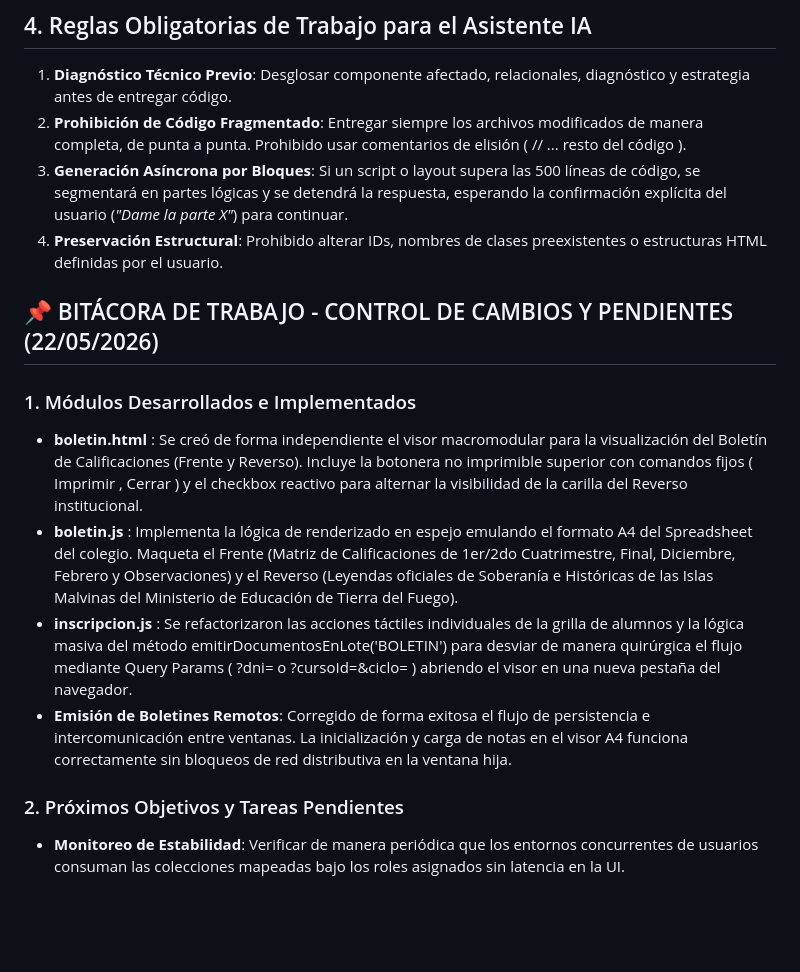
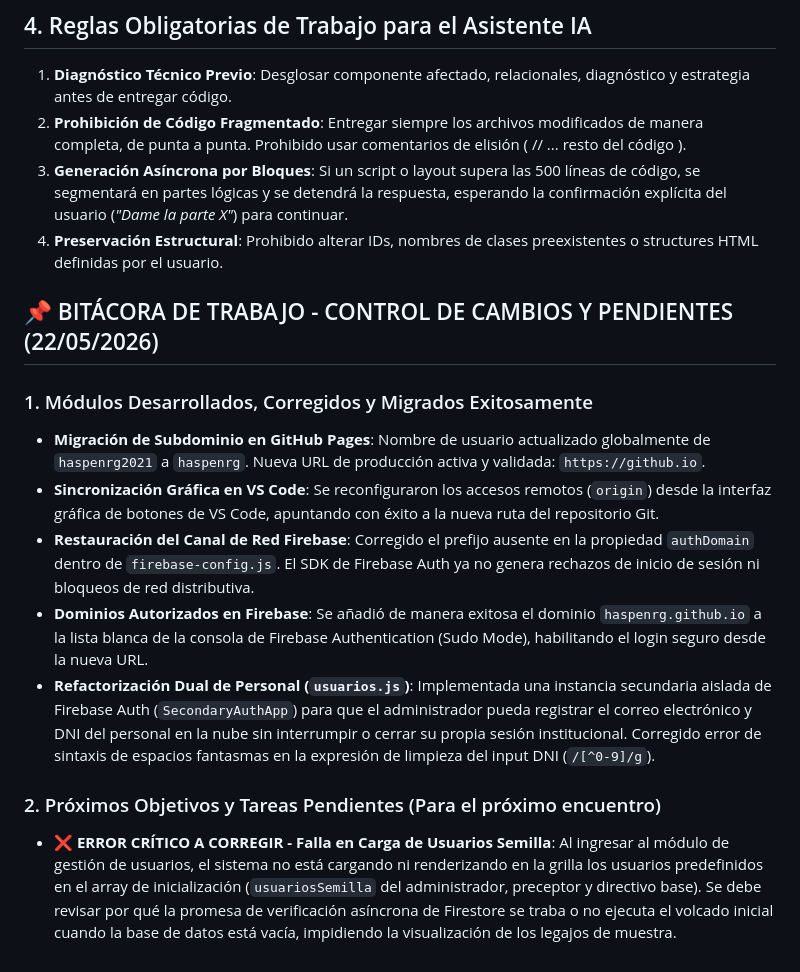
Before and after one commit to Haspenrg/Gestion-Alumnos, a Markdown page: .ai-context.md, the part around the change. GitHub-like rendering; blank space fills up the shorter version.

Commit message:
contexto

```diff
--- a/.ai-context.md
+++ b/.ai-context.md
@@ -24,17 +24,18 @@
 1. **Diagnóstico Técnico Previo**: Desglosar componente afectado, relacionales, diagnóstico y estrategia antes de entregar código.
 2. **Prohibición de Código Fragmentado**: Entregar siempre los archivos modificados de manera completa, de punta a punta. Prohibido usar comentarios de elisión ( // ... resto del código ).
 3. **Generación Asíncrona por Bloques**: Si un script o layout supera las 500 líneas de código, se segmentará en partes lógicas y se detendrá la respuesta, esperando la confirmación explícita del usuario (*"Dame la parte X"*) para continuar.
-4. **Preservación Estructural**: Prohibido alterar IDs, nombres de clases preexistentes o estructuras HTML definidas por el usuario.
+4. **Preservación Estructural**: Prohibido alterar IDs, nombres de clases preexistentes o structures HTML definidas por el usuario.
 
 ## 📌 BITÁCORA DE TRABAJO - CONTROL DE CAMBIOS Y PENDIENTES (22/05/2026)
 
-### 1. Módulos Desarrollados e Implementados
+### 1. Módulos Desarrollados, Corregidos y Migrados Exitosamente
 
-- **boletin.html** : Se creó de forma independiente el visor macromodular para la visualización del Boletín de Calificaciones (Frente y Reverso). Incluye la botonera no imprimible superior con comandos fijos ( Imprimir , Cerrar ) y el checkbox reactivo para alternar la visibilidad de la carilla del Reverso institucional.
-- **boletin.js** : Implementa la lógica de renderizado en espejo emulando el formato A4 del Spreadsheet del colegio. Maqueta el Frente (Matriz de Calificaciones de 1er/2do Cuatrimestre, Final, Diciembre, Febrero y Observaciones) y el Reverso (Leyendas oficiales de Soberanía e Históricas de las Islas Malvinas del Ministerio de Educación de Tierra del Fuego).
-- **inscripcion.js** : Se refactorizaron las acciones táctiles individuales de la grilla de alumnos y la lógica masiva del método emitirDocumentosEnLote('BOLETIN') para desviar de manera quirúrgica el flujo mediante Query Params ( ?dni= o ?cursoId=&ciclo= ) abriendo el visor en una nueva pestaña del navegador.
-- **Emisión de Boletines Remotos**: Corregido de forma exitosa el flujo de persistencia e intercomunicación entre ventanas. La inicialización y carga de notas en el visor A4 funciona correctamente sin bloqueos de red distributiva en la ventana hija.
+- **Migración de Subdominio en GitHub Pages**: Nombre de usuario actualizado globalmente de `haspenrg2021` a `haspenrg`. Nueva URL de producción activa y validada: `https://github.io`.
+- **Sincronización Gráfica en VS Code**: Se reconfiguraron los accesos remotos (`origin`) desde la interfaz gráfica de botones de VS Code, apuntando con éxito a la nueva ruta del repositorio Git.
+- **Restauración del Canal de Red Firebase**: Corregido el prefijo ausente en la propiedad `authDomain` dentro de `firebase-config.js`. El SDK de Firebase Auth ya no genera rechazos de inicio de sesión ni bloqueos de red distributiva.
+- **Dominios Autorizados en Firebase**: Se añadió de manera exitosa el dominio `haspenrg.github.io` a la lista blanca de la consola de Firebase Authentication (Sudo Mode), habilitando el login seguro desde la nueva URL.
+- **Refactorización Dual de Personal (`usuarios.js`)**: Implementada una instancia secundaria aislada de Firebase Auth (`SecondaryAuthApp`) para que el administrador pueda registrar el correo electrónico y DNI del personal en la nube sin interrumpir o cerrar su propia sesión institucional. Corregido error de sintaxis de espacios fantasmas en la expresión de limpieza del input DNI (`/[^0-9]/g`).
 
-### 2. Próximos Objetivos y Tareas Pendientes
+### 2. Próximos Objetivos y Tareas Pendientes (Para el próximo encuentro)
 
-- **Monitoreo de Estabilidad**: Verificar de manera periódica que los entornos concurrentes de usuarios consuman las colecciones mapeadas bajo los roles asignados sin latencia en la UI.
+- **❌ ERROR CRÍTICO A CORREGIR - Falla en Carga de Usuarios Semilla**: Al ingresar al módulo de gestión de usuarios, el sistema no está cargando ni renderizando en la grilla los usuarios predefinidos en el array de inicialización (`usuariosSemilla` del administrador, preceptor y directivo base). Se debe revisar por qué la promesa de verificación asíncrona de Firestore se traba o no ejecuta el volcado inicial cuando la base de datos está vacía, impidiendo la visualización de los legajos de muestra.
```
